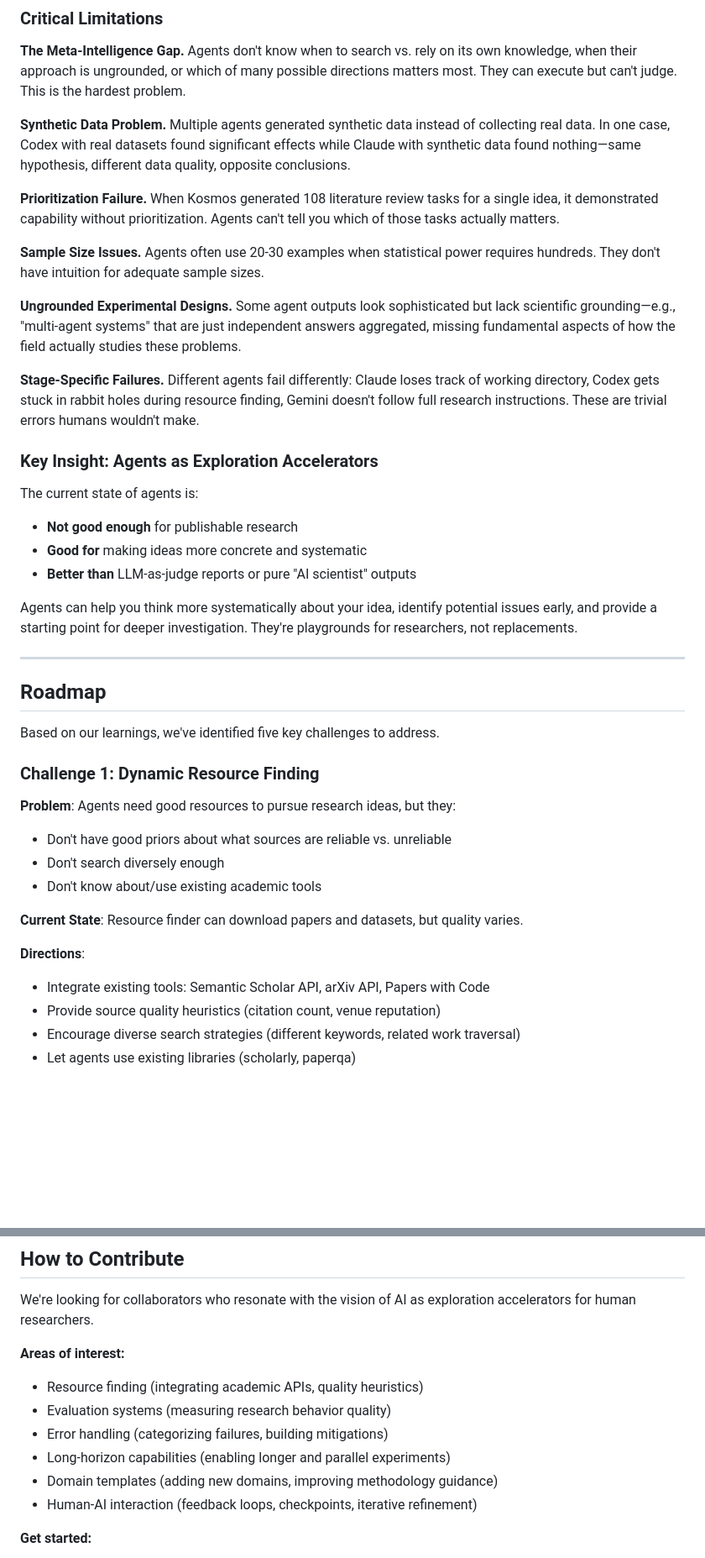
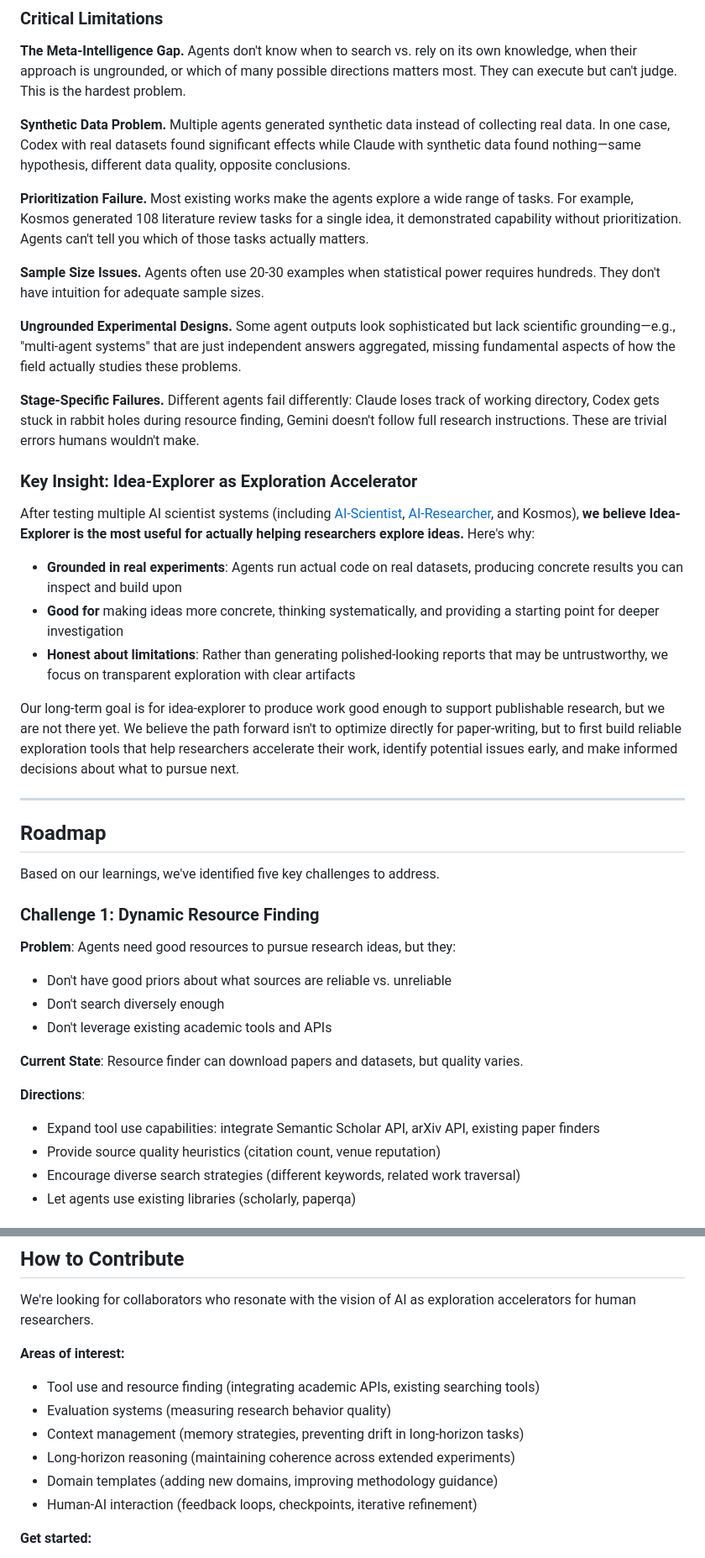
Before and after one commit to ChicagoHAI/idea-explorer, a Markdown page: ARCHITECTURE_AND_ROADMAP.md, 2 parts joined by grey strips. Shown: that part at 84% size. GitHub-like rendering; blank space fills up the shorter version.

```diff
--- a/ARCHITECTURE_AND_ROADMAP.md
+++ b/ARCHITECTURE_AND_ROADMAP.md
@@ -271,7 +271,7 @@ We've been running weekly competitions since November 2025, exploring 15+ resear
 
 **Synthetic Data Problem.** Multiple agents generated synthetic data instead of collecting real data. In one case, Codex with real datasets found significant effects while Claude with synthetic data found nothing—same hypothesis, different data quality, opposite conclusions.
 
-**Prioritization Failure.** When Kosmos generated 108 literature review tasks for a single idea, it demonstrated capability without prioritization. Agents can't tell you which of those tasks actually matters.
+**Prioritization Failure.** Most existing works make the agents explore a wide range of tasks. For example, Kosmos generated 108 literature review tasks for a single idea, it demonstrated capability without prioritization. Agents can't tell you which of those tasks actually matters.
 
 **Sample Size Issues.** Agents often use 20-30 examples when statistical power requires hundreds. They don't have intuition for adequate sample sizes.
 
@@ -279,14 +279,15 @@ We've been running weekly competitions since November 2025, exploring 15+ resear
 
 **Stage-Specific Failures.** Different agents fail differently: Claude loses track of working directory, Codex gets stuck in rabbit holes during resource finding, Gemini doesn't follow full research instructions. These are trivial errors humans wouldn't make.
 
-### Key Insight: Agents as Exploration Accelerators
+### Key Insight: Idea-Explorer as Exploration Accelerator
 
-The current state of agents is:
-- **Not good enough** for publishable research
-- **Good for** making ideas more concrete and systematic
-- **Better than** LLM-as-judge reports or pure "AI scientist" outputs
+After testing multiple AI scientist systems (including [AI-Scientist](https://github.com/SakanaAI/AI-Scientist-v2), [AI-Researcher](https://github.com/HKUDS/AI-Researcher), and Kosmos), **we believe Idea-Explorer is the most useful for actually helping researchers explore ideas.** Here's why:
 
-Agents can help you think more systematically about your idea, identify potential issues early, and provide a starting point for deeper investigation. They're playgrounds for researchers, not replacements.
+- **Grounded in real experiments**: Agents run actual code on real datasets, producing concrete results you can inspect and build upon
+- **Good for** making ideas more concrete, thinking systematically, and providing a starting point for deeper investigation
+- **Honest about limitations**: Rather than generating polished-looking reports that may be untrustworthy, we focus on transparent exploration with clear artifacts
+
+Our long-term goal is for idea-explorer to produce work good enough to support publishable research, but we are not there yet. We believe the path forward isn't to optimize directly for paper-writing, but to first build reliable exploration tools that help researchers accelerate their work, identify potential issues early, and make informed decisions about what to pursue next.
 
 ---
 
@@ -299,12 +300,12 @@ Based on our learnings, we've identified five key challenges to address.
 **Problem**: Agents need good resources to pursue research ideas, but they:
 - Don't have good priors about what sources are reliable vs. unreliable
 - Don't search diversely enough
-- Don't know about/use existing academic tools
+- Don't leverage existing academic tools and APIs
 
 **Current State**: Resource finder can download papers and datasets, but quality varies.
 
 **Directions**:
-- Integrate existing tools: Semantic Scholar API, arXiv API, Papers with Code
+- Expand tool use capabilities: integrate Semantic Scholar API, arXiv API, existing paper finders
 - Provide source quality heuristics (citation count, venue reputation)
 - Encourage diverse search strategies (different keywords, related work traversal)
 - Let agents use existing libraries (scholarly, paperqa)
@@ -397,10 +398,10 @@ How should agent outputs be structured for human decision-making? How do we pres
 We're looking for collaborators who resonate with the vision of AI as exploration accelerators for human researchers.
 
 **Areas of interest:**
-- Resource finding (integrating academic APIs, quality heuristics)
+- Tool use and resource finding (integrating academic APIs, existing searching tools)
 - Evaluation systems (measuring research behavior quality)
-- Error handling (categorizing failures, building mitigations)
-- Long-horizon capabilities (enabling longer and parallel experiments)
+- Context management (memory strategies, preventing drift in long-horizon tasks)
+- Long-horizon reasoning (maintaining coherence across extended experiments)
 - Domain templates (adding new domains, improving methodology guidance)
 - Human-AI interaction (feedback loops, checkpoints, iterative refinement)
 
```
Also changed, not shown: other parts of ARCHITECTURE_AND_ROADMAP.md (+26 -26 lines).
